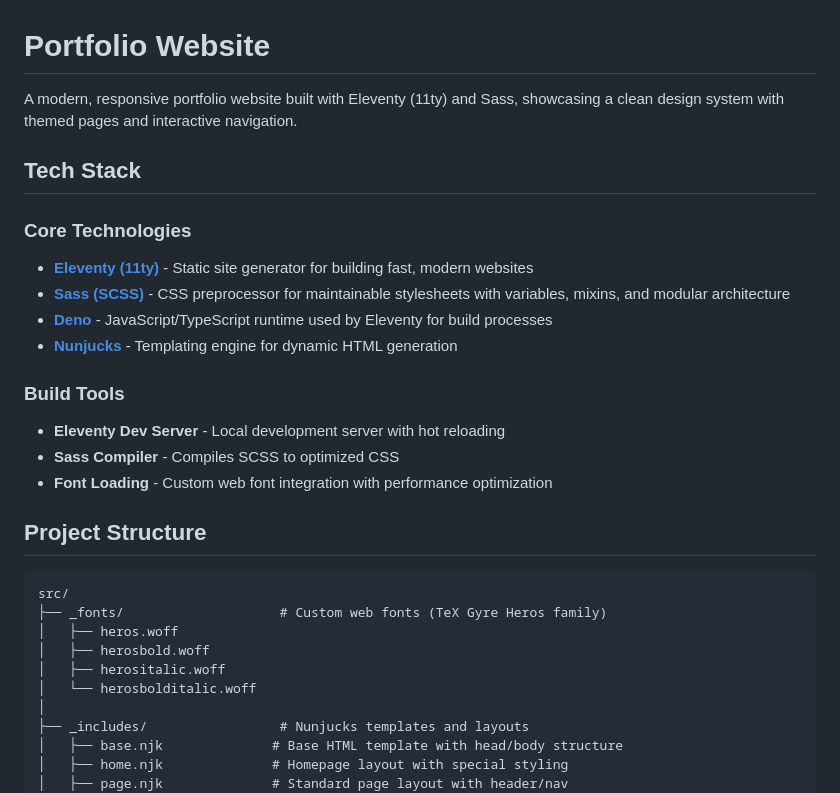
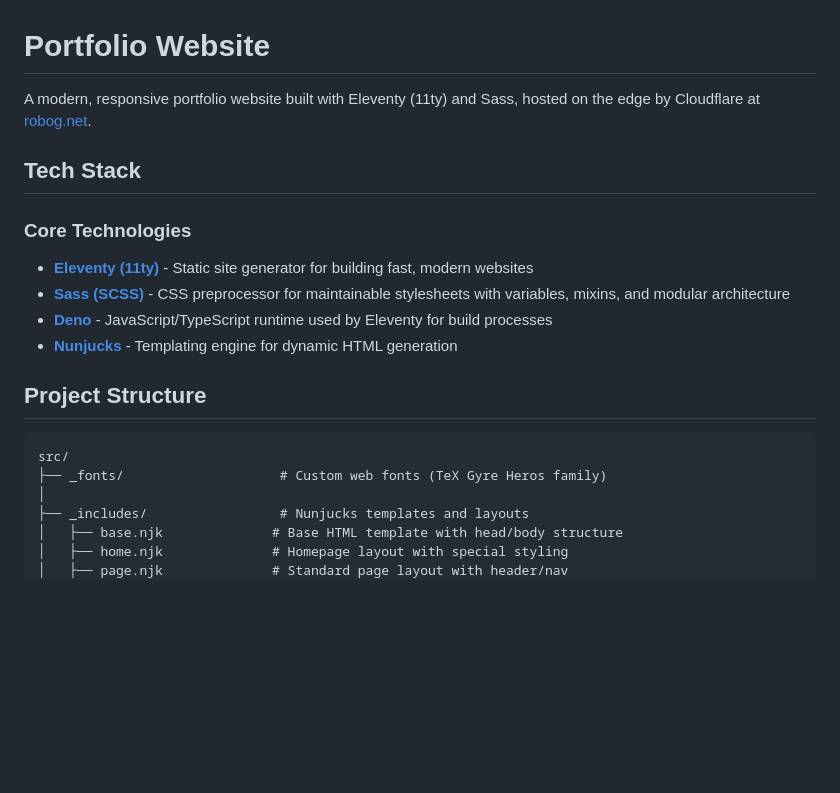
Before and after one commit to robog-two/robog-net-portfolio, a Markdown page: README.md, the part around one of its changes. Rendered like a GitHub page; blank space fills up the shorter version.

Commit message:
Edit README for correctness

````diff
--- a/README.md
+++ b/README.md
@@ -1,29 +1,26 @@
 # Portfolio Website
 
-A modern, responsive portfolio website built with Eleventy (11ty) and Sass, showcasing a clean design system with themed pages and interactive navigation.
+A modern, responsive portfolio website built with Eleventy (11ty) and Sass,
+hosted on the edge by Cloudflare at [robog.net](https://robog.net/).
 
 ## Tech Stack
 
 ### Core Technologies
-- **[Eleventy (11ty)](https://www.11ty.dev/)** - Static site generator for building fast, modern websites
-- **[Sass (SCSS)](https://sass-lang.com/)** - CSS preprocessor for maintainable stylesheets with variables, mixins, and modular architecture
-- **[Deno](https://deno.land/)** - JavaScript/TypeScript runtime used by Eleventy for build processes
-- **[Nunjucks](https://mozilla.github.io/nunjucks/)** - Templating engine for dynamic HTML generation
 
-### Build Tools
-- **Eleventy Dev Server** - Local development server with hot reloading
-- **Sass Compiler** - Compiles SCSS to optimized CSS
-- **Font Loading** - Custom web font integration with performance optimization
+- **[Eleventy (11ty)](https://www.11ty.dev/)** - Static site generator for
+  building fast, modern websites
+- **[Sass (SCSS)](https://sass-lang.com/)** - CSS preprocessor for maintainable
+  stylesheets with variables, mixins, and modular architecture
+- **[Deno](https://deno.land/)** - JavaScript/TypeScript runtime used by
+  Eleventy for build processes
+- **[Nunjucks](https://mozilla.github.io/nunjucks/)** - Templating engine for
+  dynamic HTML generation
 
 ## Project Structure
 
 ```
 src/
 ├── _fonts/                    # Custom web fonts (TeX Gyre Heros family)
-│   ├── heros.woff
-│   ├── herosbold.woff
-│   ├── herositalic.woff
-│   └── herosbolditalic.woff
 │
 ├── _includes/                 # Nunjucks templates and layouts
 │   ├── base.njk              # Base HTML template with head/body structure
````
Also changed, not shown: other parts of README.md (+26 -20 lines).
